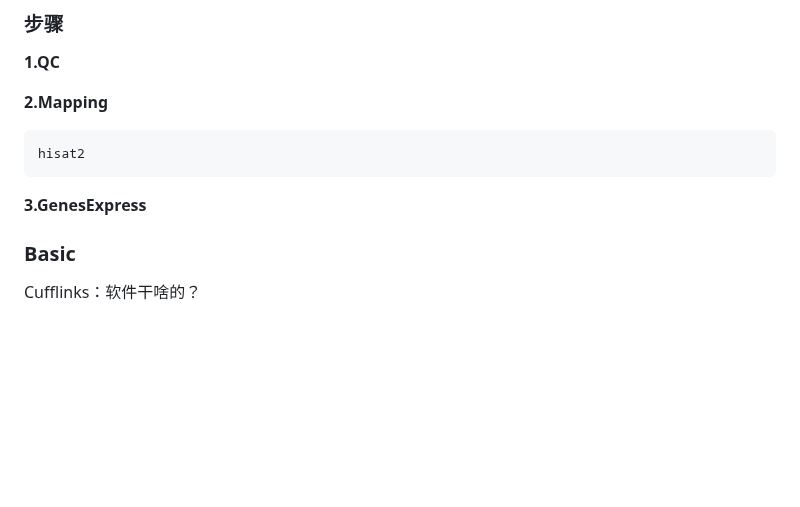
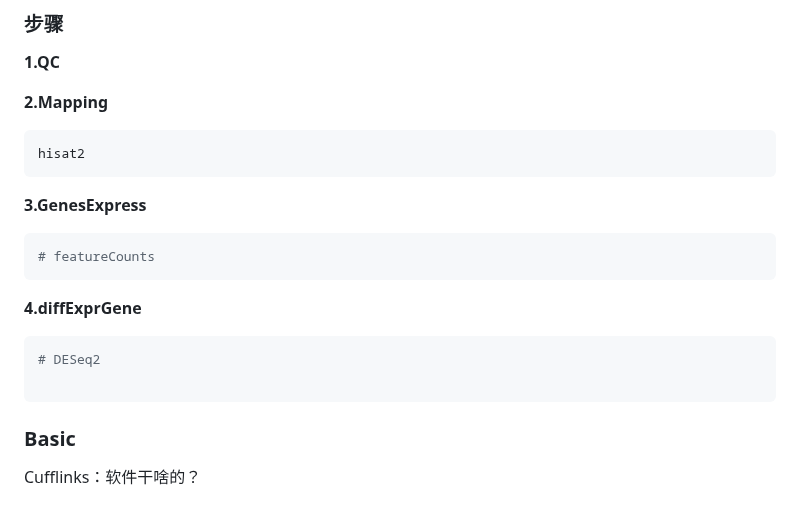
Before and after one commit to Three-Pioneers/Bioinformatics, a Markdown page: Bioinformatics.md, the part around the change. GitHub-like rendering; blank space fills up the shorter version.

```diff
--- a/Bioinformatics.md
+++ b/Bioinformatics.md
@@ -985,6 +985,19 @@ hisat2
 
 **3.GenesExpress**
 
+~~~bash
+# featureCounts
+~~~
+
+**4.diffExprGene**
+
+~~~bash
+# DESeq2
+
+~~~
+
+
+
 
 
 ### Basic
```
Also changed, not shown: 2026.md (+6 -1 lines).
